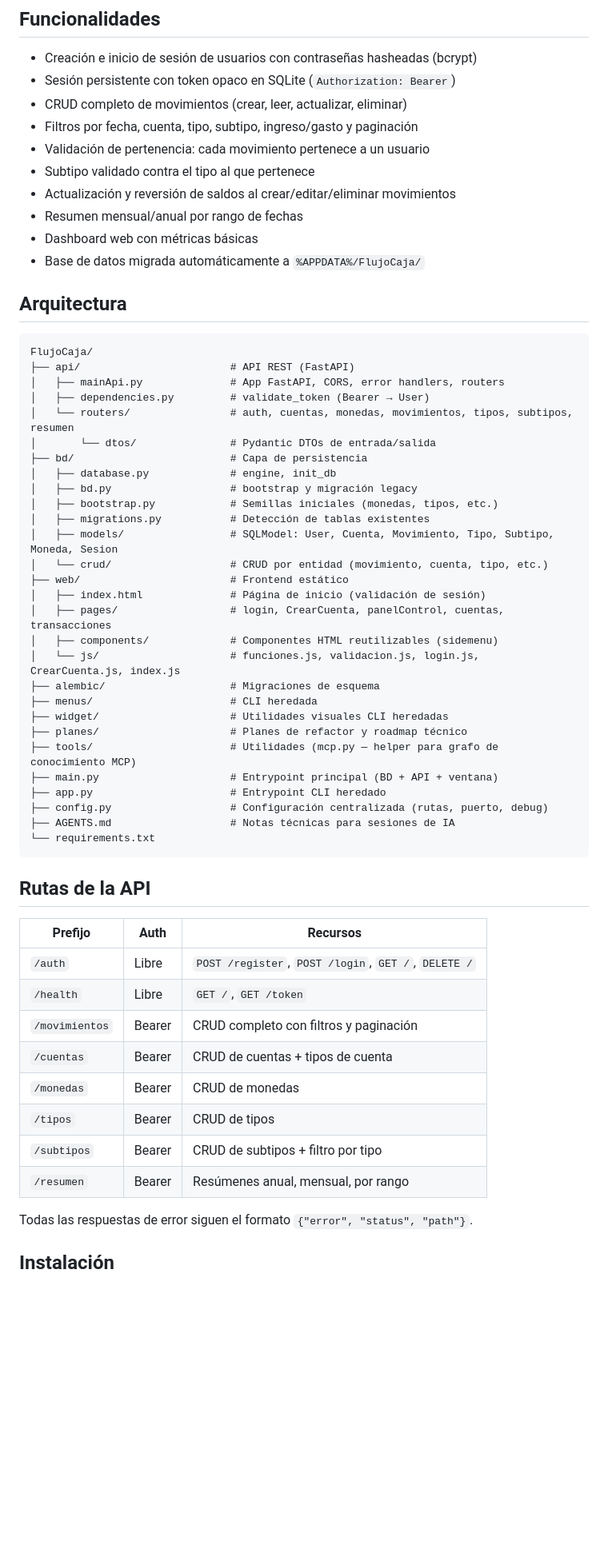
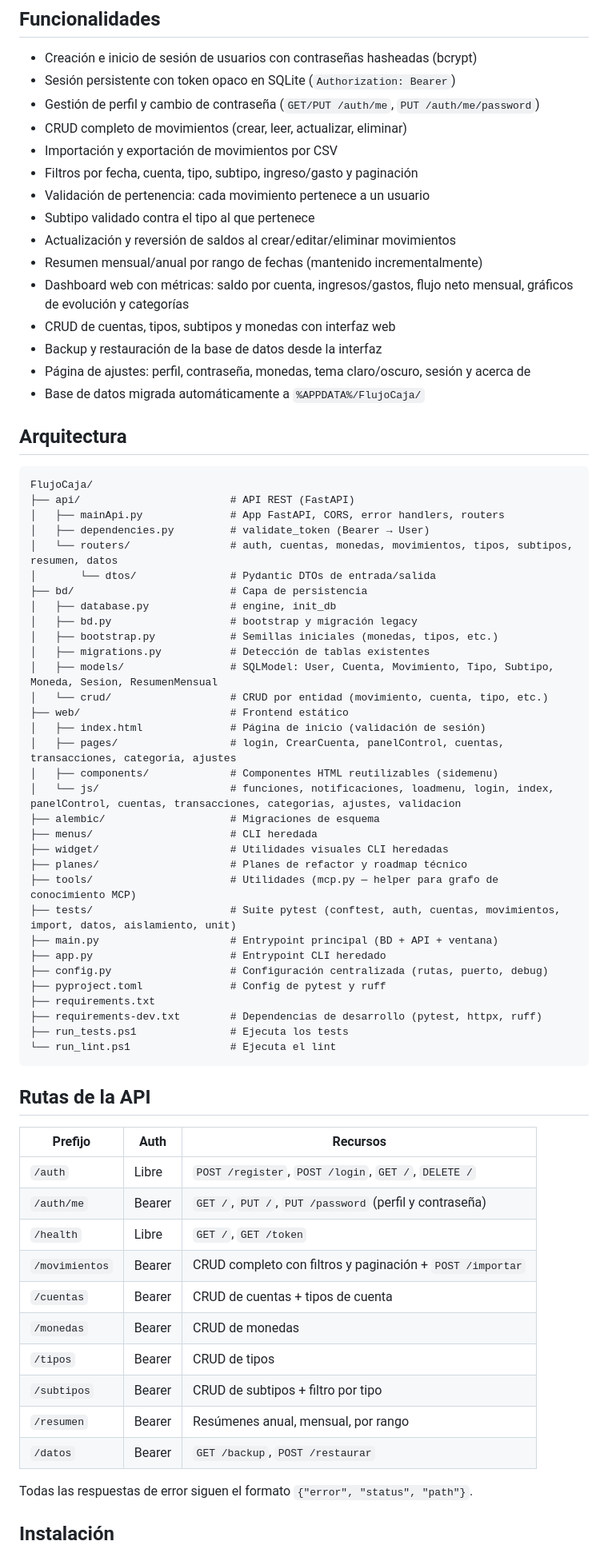
Before and after one commit to Be-afk2/FlujoCaja, a Markdown page: README.md, the part around one of its changes. Shown at 80% size. Drawn GitHub-style; blank space fills up the shorter version.

````diff
--- a/README.md
+++ b/README.md
@@ -21,13 +23,18 @@ El proyecto comenzó como un prototipo CLI y evolucionó a una arquitectura con
 
 - Creación e inicio de sesión de usuarios con contraseñas hasheadas (bcrypt)
 - Sesión persistente con token opaco en SQLite (`Authorization: Bearer`)
+- Gestión de perfil y cambio de contraseña (`GET/PUT /auth/me`, `PUT /auth/me/password`)
 - CRUD completo de movimientos (crear, leer, actualizar, eliminar)
+- Importación y exportación de movimientos por CSV
 - Filtros por fecha, cuenta, tipo, subtipo, ingreso/gasto y paginación
 - Validación de pertenencia: cada movimiento pertenece a un usuario
 - Subtipo validado contra el tipo al que pertenece
 - Actualización y reversión de saldos al crear/editar/eliminar movimientos
-- Resumen mensual/anual por rango de fechas
-- Dashboard web con métricas básicas
+- Resumen mensual/anual por rango de fechas (mantenido incrementalmente)
+- Dashboard web con métricas: saldo por cuenta, ingresos/gastos, flujo neto mensual, gráficos de evolución y categorías
+- CRUD de cuentas, tipos, subtipos y monedas con interfaz web
+- Backup y restauración de la base de datos desde la interfaz
+- Página de ajustes: perfil, contraseña, monedas, tema claro/oscuro, sesión y acerca de
 - Base de datos migrada automáticamente a `%APPDATA%/FlujoCaja/`
 
 ## Arquitectura
@@ -37,30 +44,34 @@ FlujoCaja/
 ├── api/                        # API REST (FastAPI)
 │   ├── mainApi.py              # App FastAPI, CORS, error handlers, routers
 │   ├── dependencies.py         # validate_token (Bearer → User)
-│   └── routers/                # auth, cuentas, monedas, movimientos, tipos, subtipos, resumen
+│   └── routers/                # auth, cuentas, monedas, movimientos, tipos, subtipos, resumen, datos
 │       └── dtos/               # Pydantic DTOs de entrada/salida
 ├── bd/                         # Capa de persistencia
 │   ├── database.py             # engine, init_db
 │   ├── bd.py                   # bootstrap y migración legacy
 │   ├── bootstrap.py            # Semillas iniciales (monedas, tipos, etc.)
 │   ├── migrations.py           # Detección de tablas existentes
-│   ├── models/                 # SQLModel: User, Cuenta, Movimiento, Tipo, Subtipo, Moneda, Sesion
+│   ├── models/                 # SQLModel: User, Cuenta, Movimiento, Tipo, Subtipo, Moneda, Sesion, ResumenMensual
 │   └── crud/                   # CRUD por entidad (movimiento, cuenta, tipo, etc.)
 ├── web/                        # Frontend estático
 │   ├── index.html              # Página de inicio (validación de sesión)
-│   ├── pages/                  # login, CrearCuenta, panelControl, cuentas, transacciones
+│   ├── pages/                  # login, CrearCuenta, panelControl, cuentas, transacciones, categoria, ajustes
 │   ├── components/             # Componentes HTML reutilizables (sidemenu)
-│   └── js/                     # funciones.js, validacion.js, login.js, CrearCuenta.js, index.js
+│   └── js/                     # funciones, notificaciones, loadmenu, login, index, panelControl, cuentas, transacciones, categorias, ajustes, validacion
 ├── alembic/                    # Migraciones de esquema
 ├── menus/                      # CLI heredada
 ├── widget/                     # Utilidades visuales CLI heredadas
 ├── planes/                     # Planes de refactor y roadmap técnico
 ├── tools/                      # Utilidades (mcp.py — helper para grafo de conocimiento MCP)
+├── tests/                      # Suite pytest (conftest, auth, cuentas, movimientos, import, datos, aislamiento, unit)
 ├── main.py                     # Entrypoint principal (BD + API + ventana)
 ├── app.py                      # Entrypoint CLI heredado
 ├── config.py                   # Configuración centralizada (rutas, puerto, debug)
-├── AGENTS.md                   # Notas técnicas para sesiones de IA
-└── requirements.txt
+├── pyproject.toml              # Config de pytest y ruff
+├── requirements.txt
+├── requirements-dev.txt        # Dependencias de desarrollo (pytest, httpx, ruff)
+├── run_tests.ps1               # Ejecuta los tests
+└── run_lint.ps1                # Ejecuta el lint
 ```
 
 ## Rutas de la API
@@ -68,13 +79,15 @@ FlujoCaja/
 | Prefijo | Auth | Recursos |
 |---------|------|----------|
 | `/auth` | Libre | `POST /register`, `POST /login`, `GET /`, `DELETE /` |
+| `/auth/me` | Bearer | `GET /`, `PUT /`, `PUT /password` (perfil y contraseña) |
 | `/health` | Libre | `GET /`, `GET /token` |
-| `/movimientos` | Bearer | CRUD completo con filtros y paginación |
+| `/movimientos` | Bearer | CRUD completo con filtros y paginación + `POST /importar` |
 | `/cuentas` | Bearer | CRUD de cuentas + tipos de cuenta |
 | `/monedas` | Bearer | CRUD de monedas |
 | `/tipos` | Bearer | CRUD de tipos |
 | `/subtipos` | Bearer | CRUD de subtipos + filtro por tipo |
 | `/resumen` | Bearer | Resúmenes anual, mensual, por rango |
+| `/datos` | Bearer | `GET /backup`, `POST /restaurar` |
 
 Todas las respuestas de error siguen el formato `{"error", "status", "path"}`.
 
````
Also changed, not shown: other parts of README.md (+17 -4 lines).
